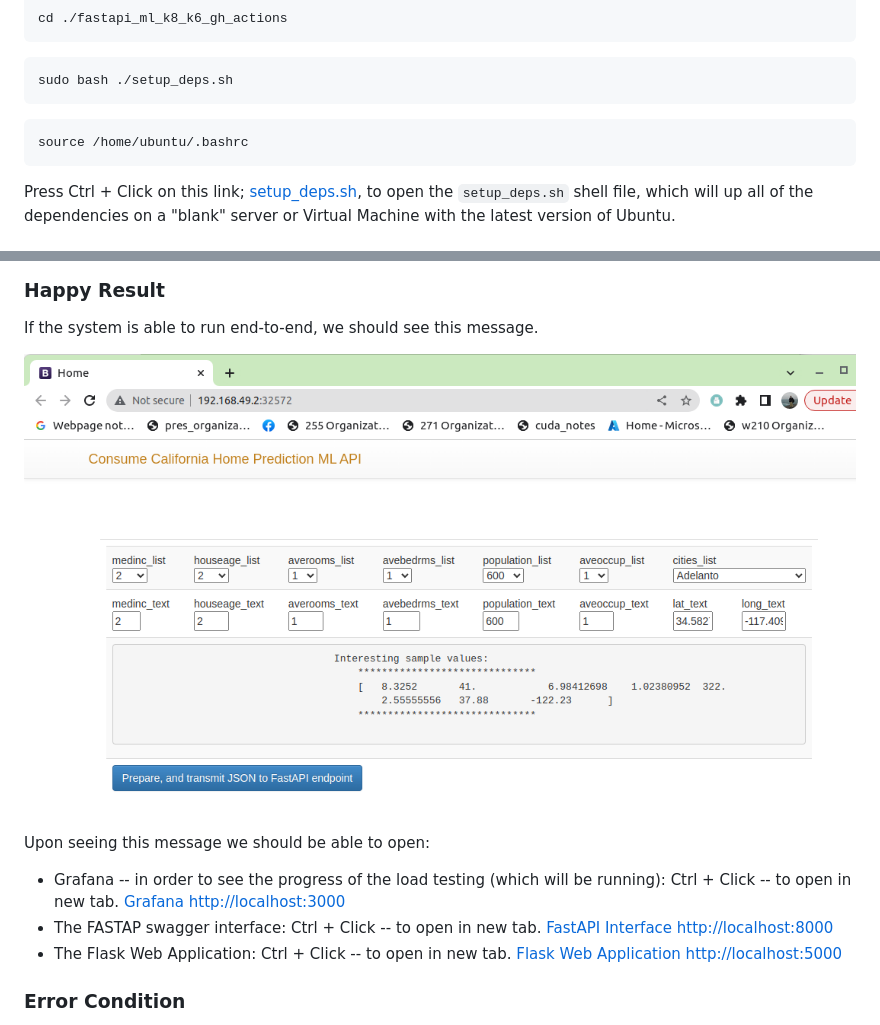
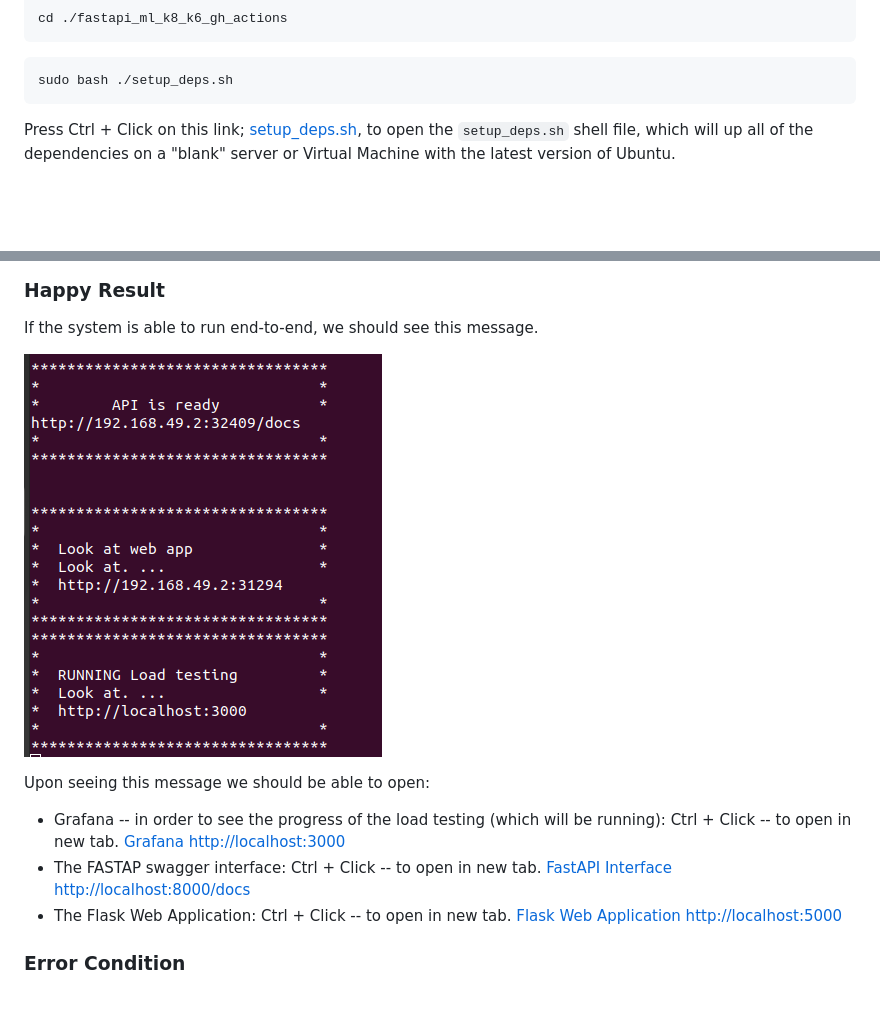
Before and after one commit to Don-Irwin/fastapi_ml_k8_k6_gh_actions, a Markdown page: README.md, 2 parts joined by grey strips. GitHub-like rendering; blank space fills up the shorter version.

Commit message:
periodic update

````diff
--- a/README.md
+++ b/README.md
@@ -96,10 +96,6 @@ cd ./fastapi_ml_k8_k6_gh_actions
 sudo bash ./setup_deps.sh
 ```
 
-```
-source /home/ubuntu/.bashrc
-```
-
 
 
 Press Ctrl + Click on this link; [setup_deps.sh](https://github.com/Don-Irwin/fastapi_ml_k8_k6_gh_actions/blob/main/setup_deps.sh), to open the `setup_deps.sh` shell file, which will up all of the dependencies on a "blank" server or Virtual Machine with the latest version of Ubuntu.
@@ -139,7 +135,7 @@ then,
 
 If the system is able to run end-to-end, we should see this message.
 
-![Visual Overview](images/flask.png)
+![Visual Overview](images/happy_path.png)
 
 Upon seeing this message we should be able to open:
 
@@ -148,7 +144,7 @@ Upon seeing this message we should be able to open:
    [Grafana http://localhost:3000](http://localhost:3000)
 * The FASTAP swagger interface:
      Ctrl + Click -- to open in new tab.
-    [FastAPI Interface http://localhost:8000](http://localhost:8000)
+    [FastAPI Interface http://localhost:8000/docs](http://localhost:8000/docs)
 * The Flask Web Application:
      Ctrl + Click -- to open in new tab.
     [Flask Web Application http://localhost:5000](http://localhost:5000)
````
